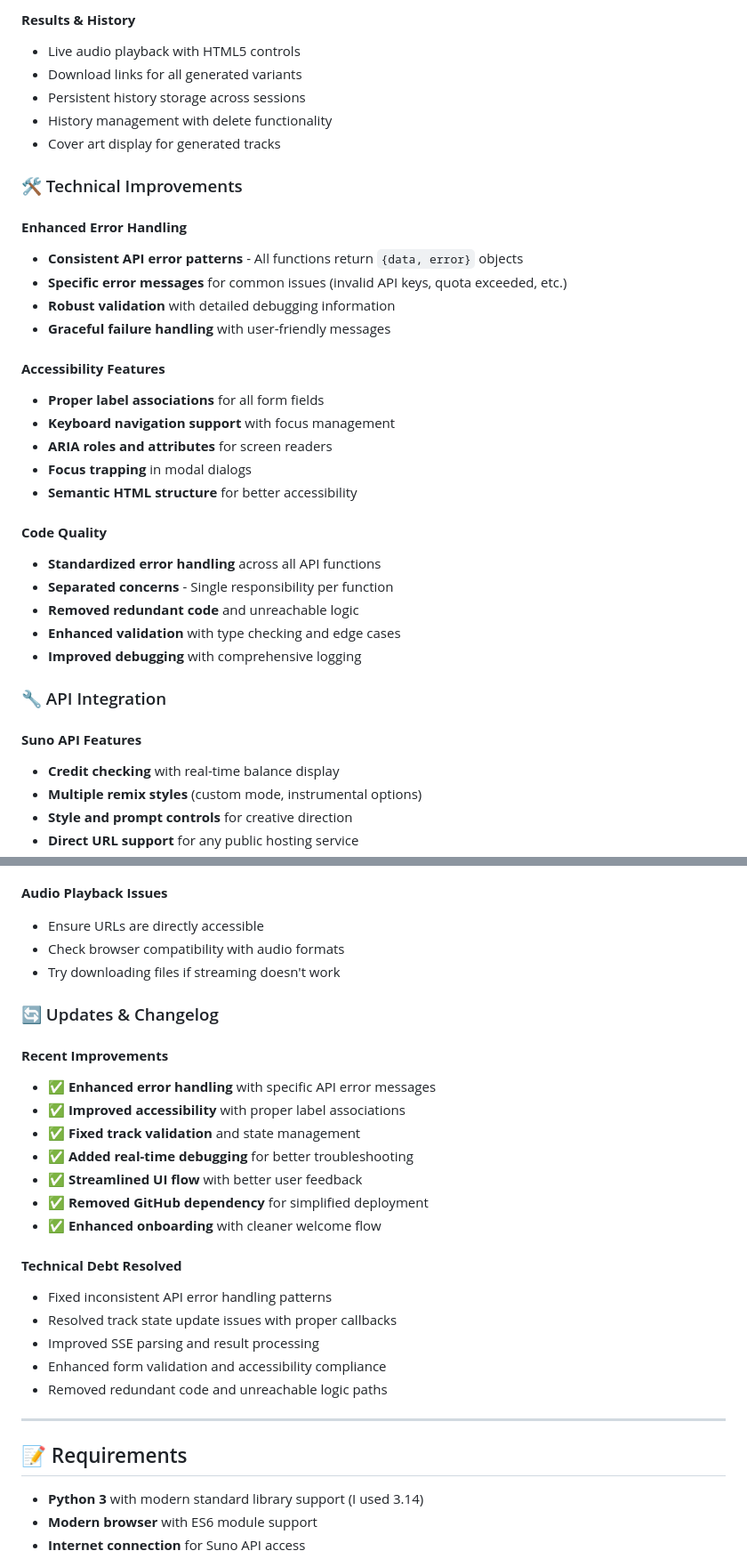
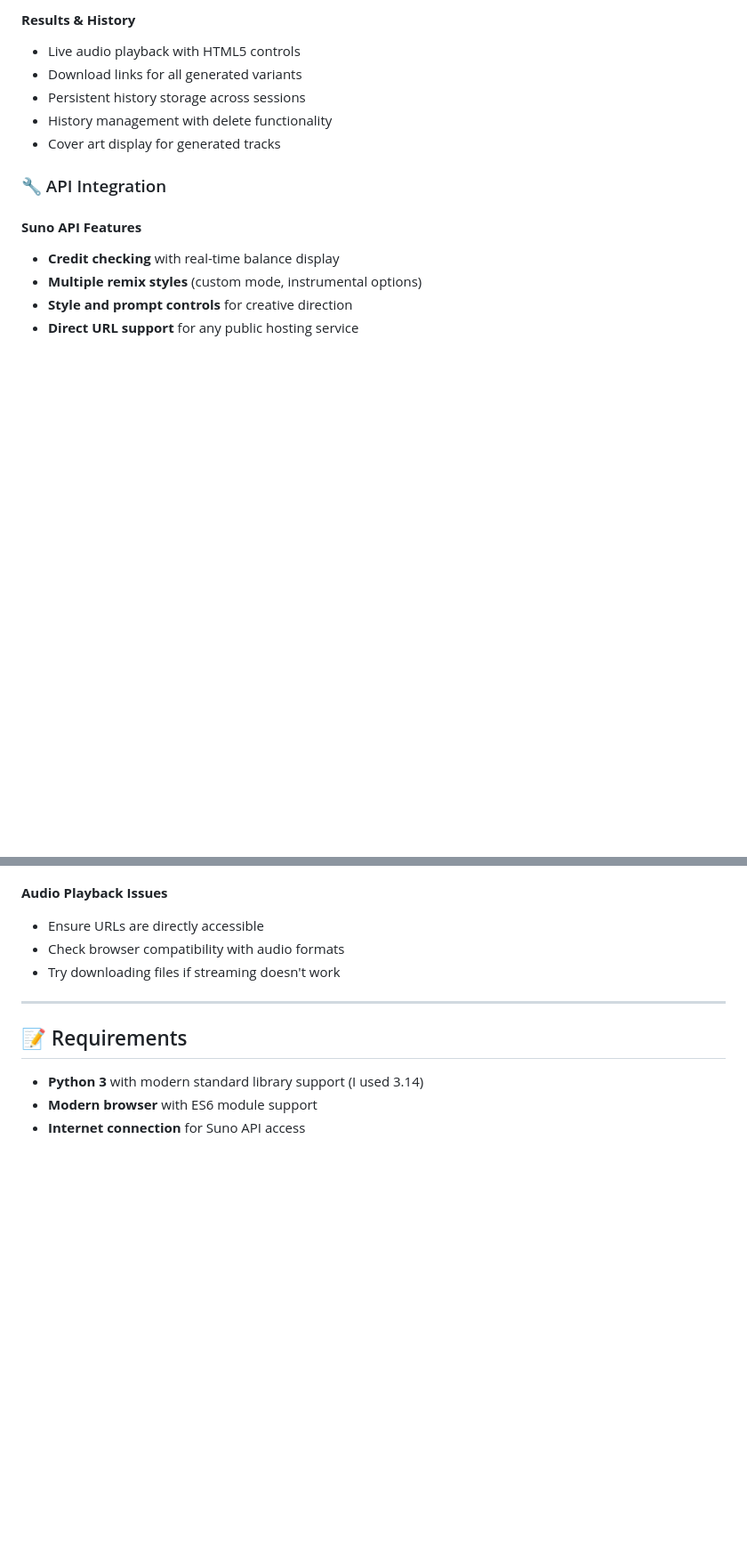
Before and after one commit to Krasen007/suno-remix-at-home, a Markdown page: README.md, 2 parts joined by grey strips. Shown at 89% size. GitHub-like rendering; blank space fills up the shorter version.

Commit message:
update readme for 1.1

```diff
--- a/README.md
+++ b/README.md
@@ -71,31 +71,6 @@ Visit **[http://localhost:5000](http://localhost:5000)** and start using the web
 - History management with delete functionality
 - Cover art display for generated tracks
 
-### 🛠️ Technical Improvements
-
-#### **Enhanced Error Handling**
-
-- **Consistent API error patterns** - All functions return `{data, error}` objects
-- **Specific error messages** for common issues (invalid API keys, quota exceeded, etc.)
-- **Robust validation** with detailed debugging information
-- **Graceful failure handling** with user-friendly messages
-
-#### **Accessibility Features**
-
-- **Proper label associations** for all form fields
-- **Keyboard navigation support** with focus management
-- **ARIA roles and attributes** for screen readers
-- **Focus trapping** in modal dialogs
-- **Semantic HTML structure** for better accessibility
-
-#### **Code Quality**
-
-- **Standardized error handling** across all API functions
-- **Separated concerns** - Single responsibility per function
-- **Removed redundant code** and unreachable logic
-- **Enhanced validation** with type checking and edge cases
-- **Improved debugging** with comprehensive logging
-
 ### 🔧 API Integration
 
 #### **Suno API Features**
@@ -184,26 +156,6 @@ Since GitHub upload functionality has been removed, use any public hosting servi
 - Check browser compatibility with audio formats
 - Try downloading files if streaming doesn't work
 
-### 🔄 Updates & Changelog
-
-#### **Recent Improvements**
-
-- ✅ **Enhanced error handling** with specific API error messages
-- ✅ **Improved accessibility** with proper label associations
-- ✅ **Fixed track validation** and state management
-- ✅ **Added real-time debugging** for better troubleshooting
-- ✅ **Streamlined UI flow** with better user feedback
-- ✅ **Removed GitHub dependency** for simplified deployment
-- ✅ **Enhanced onboarding** with cleaner welcome flow
-
-#### **Technical Debt Resolved**
-
-- Fixed inconsistent API error handling patterns
-- Resolved track state update issues with proper callbacks
-- Improved SSE parsing and result processing
-- Enhanced form validation and accessibility compliance
-- Removed redundant code and unreachable logic paths
-
 ---
 
 ## 📝️ Requirements
```
Also changed, not shown: other parts of README.md (+3 -9 lines).
